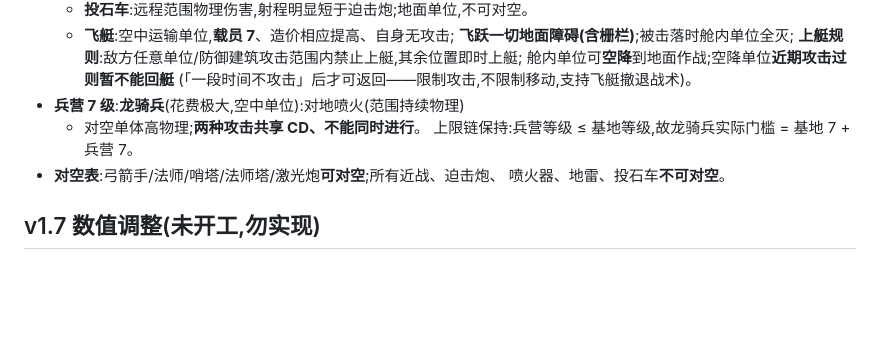
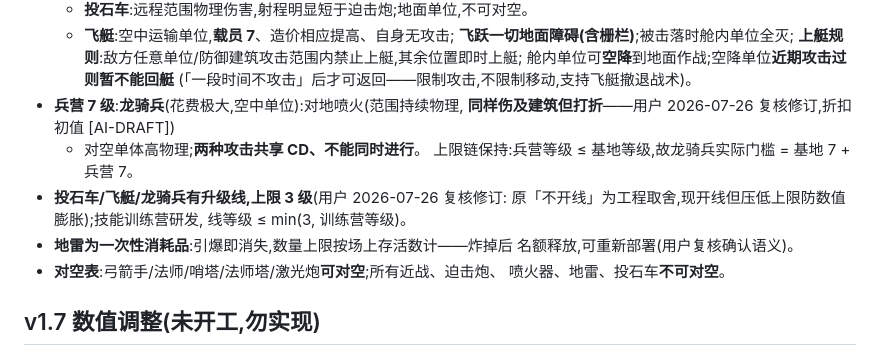
Before and after one commit to Asada-Sinon/TEOW, a Markdown page: issue.md, the part around the change. Drawn GitHub-style; blank space fills up the shorter version.

Commit message:
v1.6 规格修订: 用户复核三条——三兵种开升级线上限3/龙喷火伤建筑打折/地雷一次性重部署语义确认
Co-Authored-By: Claude Fable 5 <noreply@anthropic.com>

```diff
--- a/issue.md
+++ b/issue.md
@@ -229,9 +229,15 @@
     **上艇规则**:敌方任意单位/防御建筑攻击范围内禁止上艇,其余位置即时上艇;
     舱内单位可**空降**到地面作战;空降单位**近期攻击过则暂不能回艇**
     (「一段时间不攻击」后才可返回——限制攻击,不限制移动,支持飞艇撤退战术)。
-- **兵营 7 级**:**龙骑兵**(花费极大,空中单位):对地喷火(范围持续物理)
+- **兵营 7 级**:**龙骑兵**(花费极大,空中单位):对地喷火(范围持续物理,
+  **同样伤及建筑但打折**——用户 2026-07-26 复核修订,折扣初值 [AI-DRAFT])
   + 对空单体高物理;**两种攻击共享 CD、不能同时进行**。
   上限链保持:兵营等级 ≤ 基地等级,故龙骑兵实际门槛 = 基地 7 + 兵营 7。
+- **投石车/飞艇/龙骑兵有升级线,上限 3 级**(用户 2026-07-26 复核修订:
+  原「不开线」为工程取舍,现开线但压低上限防数值膨胀);技能训练营研发,
+  线等级 ≤ min(3, 训练营等级)。
+- **地雷为一次性消耗品**:引爆即消失,数量上限按场上存活数计——炸掉后
+  名额释放,可重新部署(用户复核确认语义)。
 - **对空表**:弓箭手/法师/哨塔/法师塔/激光炮**可对空**;所有近战、迫击炮、
   喷火器、地雷、投石车**不可对空**。
 
```
